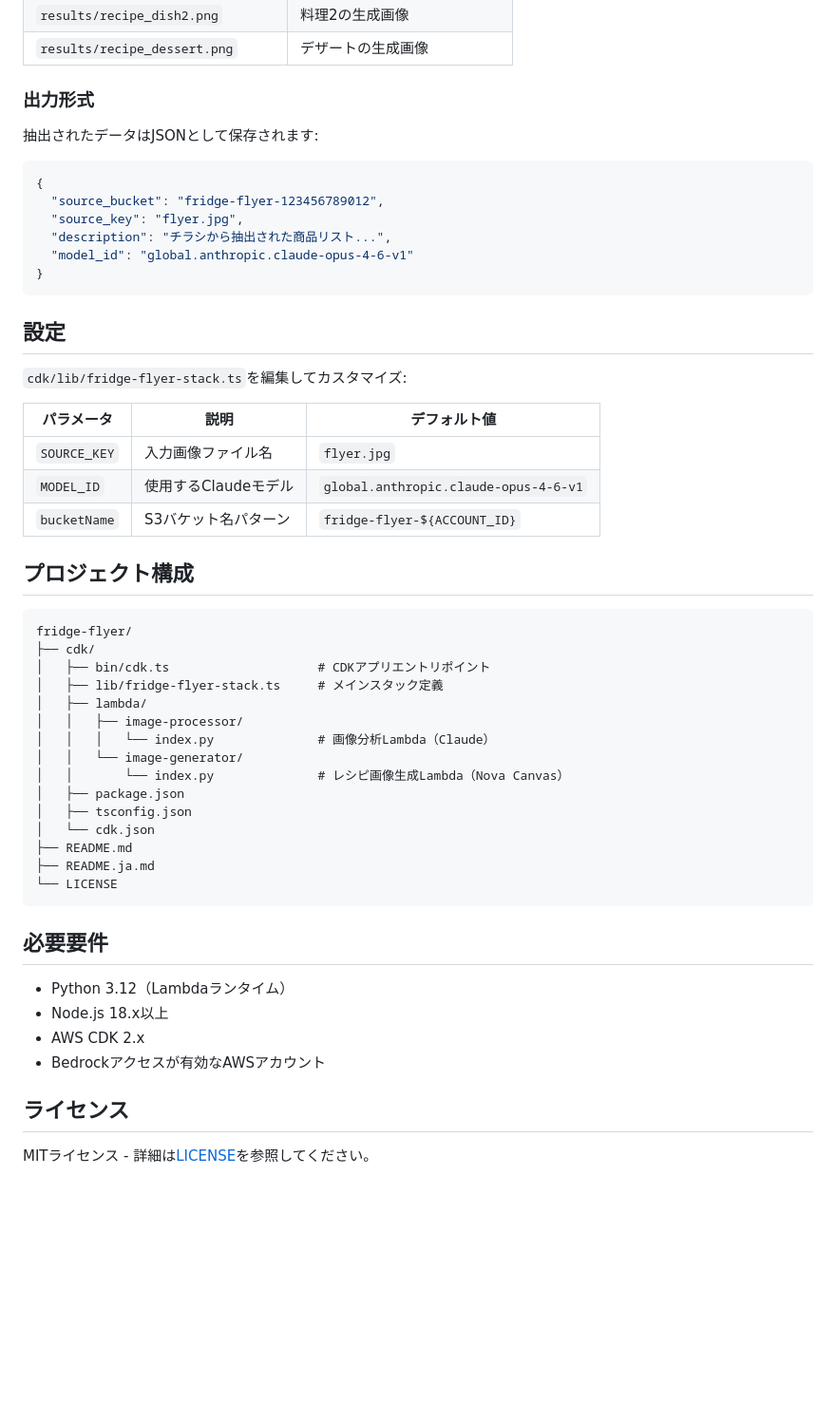
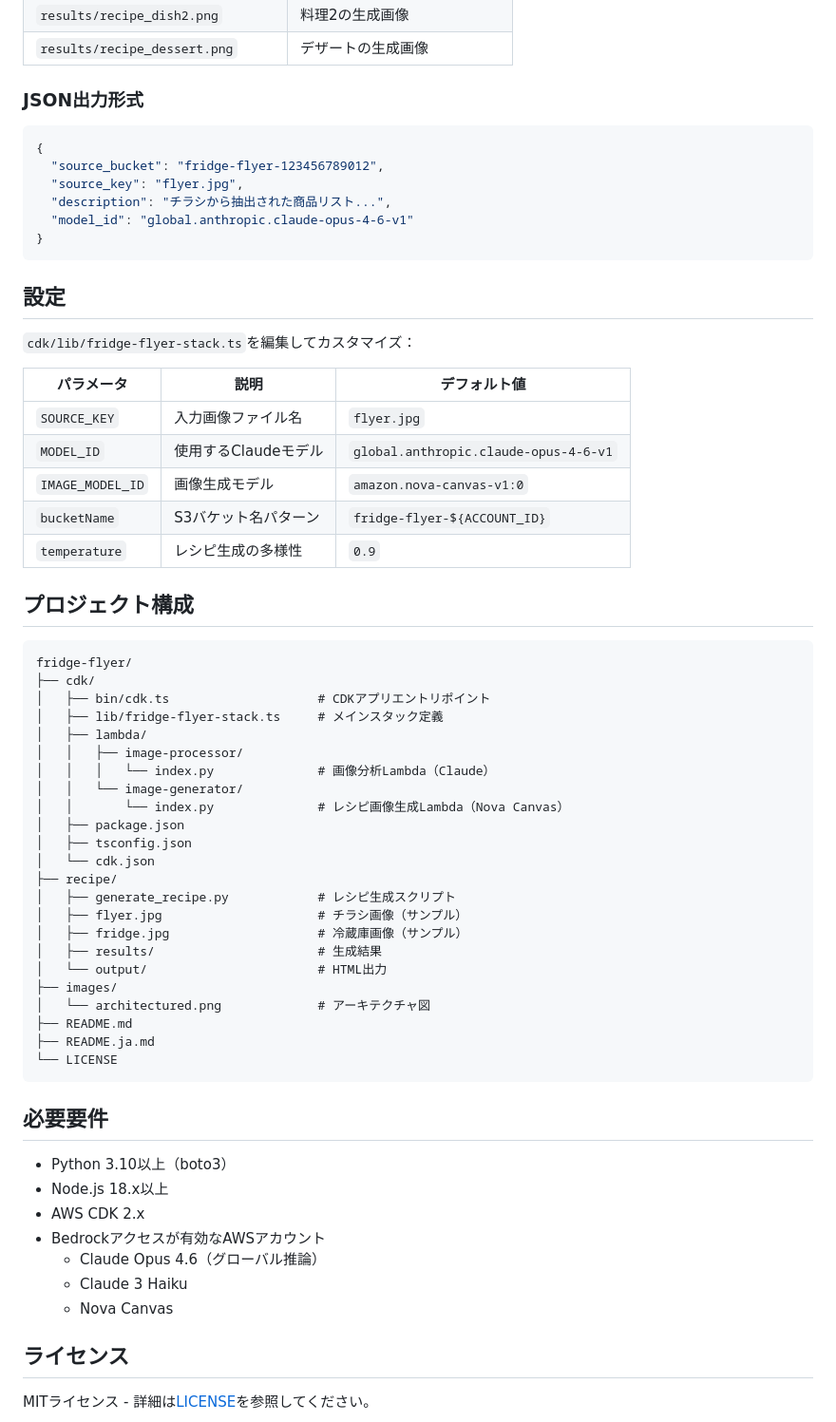
Before and after one commit to furuya02/fridge-flyer, a Markdown page: README.ja.md, the part around one of its changes. Shown at 95% size. Drawn GitHub-style; blank space fills up the shorter version.

````diff
--- a/README.ja.md
+++ b/README.ja.md
@@ -125,9 +180,7 @@ aws s3 ls s3://fridge-flyer-<your-account-id>/results/
 | `results/recipe_dish2.png` | 料理2の生成画像 |
 | `results/recipe_dessert.png` | デザートの生成画像 |
 
-### 出力形式
-
-抽出されたデータはJSONとして保存されます:
+### JSON出力形式
 
 ```json
 {
@@ -140,13 +193,15 @@ aws s3 ls s3://fridge-flyer-<your-account-id>/results/
 
 ## 設定
 
-`cdk/lib/fridge-flyer-stack.ts`を編集してカスタマイズ:
+`cdk/lib/fridge-flyer-stack.ts`を編集してカスタマイズ：
 
 | パラメータ | 説明 | デフォルト値 |
 |-----------|------|-------------|
 | `SOURCE_KEY` | 入力画像ファイル名 | `flyer.jpg` |
 | `MODEL_ID` | 使用するClaudeモデル | `global.anthropic.claude-opus-4-6-v1` |
+| `IMAGE_MODEL_ID` | 画像生成モデル | `amazon.nova-canvas-v1:0` |
 | `bucketName` | S3バケット名パターン | `fridge-flyer-${ACCOUNT_ID}` |
+| `temperature` | レシピ生成の多様性 | `0.9` |
 
 ## プロジェクト構成
 
@@ -163,6 +218,14 @@ fridge-flyer/
 │   ├── package.json
 │   ├── tsconfig.json
 │   └── cdk.json
+├── recipe/
+│   ├── generate_recipe.py            # レシピ生成スクリプト
+│   ├── flyer.jpg                     # チラシ画像（サンプル）
+│   ├── fridge.jpg                    # 冷蔵庫画像（サンプル）
+│   ├── results/                      # 生成結果
+│   └── output/                       # HTML出力
+├── images/
+│   └── architectured.png             # アーキテクチャ図
 ├── README.md
 ├── README.ja.md
 └── LICENSE
@@ -170,10 +233,13 @@ fridge-flyer/
 
 ## 必要要件
 
-- Python 3.12（Lambdaランタイム）
+- Python 3.10以上（boto3）
 - Node.js 18.x以上
 - AWS CDK 2.x
 - Bedrockアクセスが有効なAWSアカウント
+  - Claude Opus 4.6（グローバル推論）
+  - Claude 3 Haiku
+  - Nova Canvas
 
 ## ライセンス
 
````
Also changed, not shown: other parts of README.ja.md (+71 -16 lines), README.md (+86 -21 lines).
